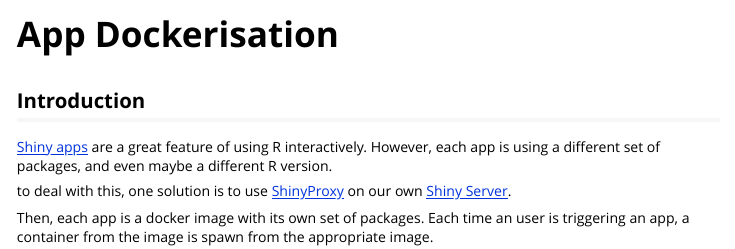
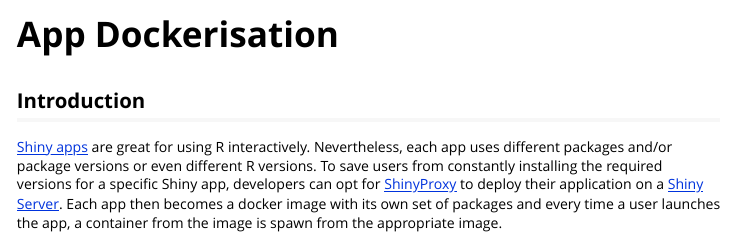
Before and after one commit to maximesunnen/flowFate, an R Markdown document (vignettes/app-dockerisation.Rmd): the page in a window 1100 px wide, from its top. Rendered offline with R 4.5, knitr and Pandoc, with nearby package versions; long lines of code are wrapped.

Commit message:
text modifications on dockerisation vignette

```diff
--- a/vignettes/app-dockerisation.Rmd
+++ b/vignettes/app-dockerisation.Rmd
@@ -16,13 +16,7 @@ knitr::opts_chunk$set(
 
 ## Introduction
 
-[Shiny apps](https://shiny.posit.co/) are a great feature of using R interactively.
-However, each app is using a different set of packages, and even maybe a different R version.
-
-to deal with this, one solution is to use [ShinyProxy](https://www.shinyproxy.io/) on our own [Shiny Server](https://posit.co/products/open-source/shinyserver/).
-
-Then, each app is a docker image with its own set of packages. Each time an user is
-triggering an app, a container from the image is spawn from the appropriate image.
+[Shiny apps](https://shiny.posit.co/) are great for using R interactively. Nevertheless, each app uses different packages and/or package versions or even different R versions. To save users from constantly installing the required versions for a specific Shiny app, developers can opt for [ShinyProxy](https://www.shinyproxy.io/) to deploy their application on a [Shiny Server](https://posit.co/products/open-source/shinyserver/). Each app then becomes a docker image with its own set of packages and every time a user launches the app, a container from the image is spawn from the appropriate image.
 
 ![](https://www.shinyproxy.io/img/docker-logo50.png)
 
```
